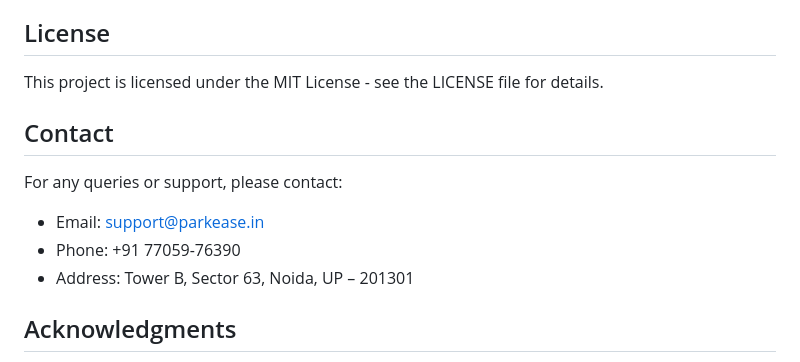
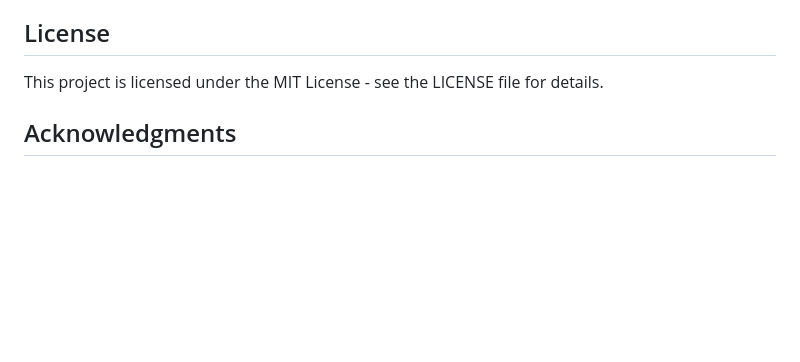
Before and after one commit to aloktripathi1/vehicle-parking-app, a Markdown page: README.md, the part around the change. GitHub-like rendering; blank space fills up the shorter version.

```diff
--- a/README.md
+++ b/README.md
@@ -155,13 +155,6 @@ parking_app/
 
 This project is licensed under the MIT License - see the LICENSE file for details.
 
-## Contact
-
-For any queries or support, please contact:
-- Email: support@parkease.in
-- Phone: +91 77059-76390
-- Address: Tower B, Sector 63, Noida, UP – 201301
-
 ## Acknowledgments
 
 - Bootstrap for the frontend framework
```
